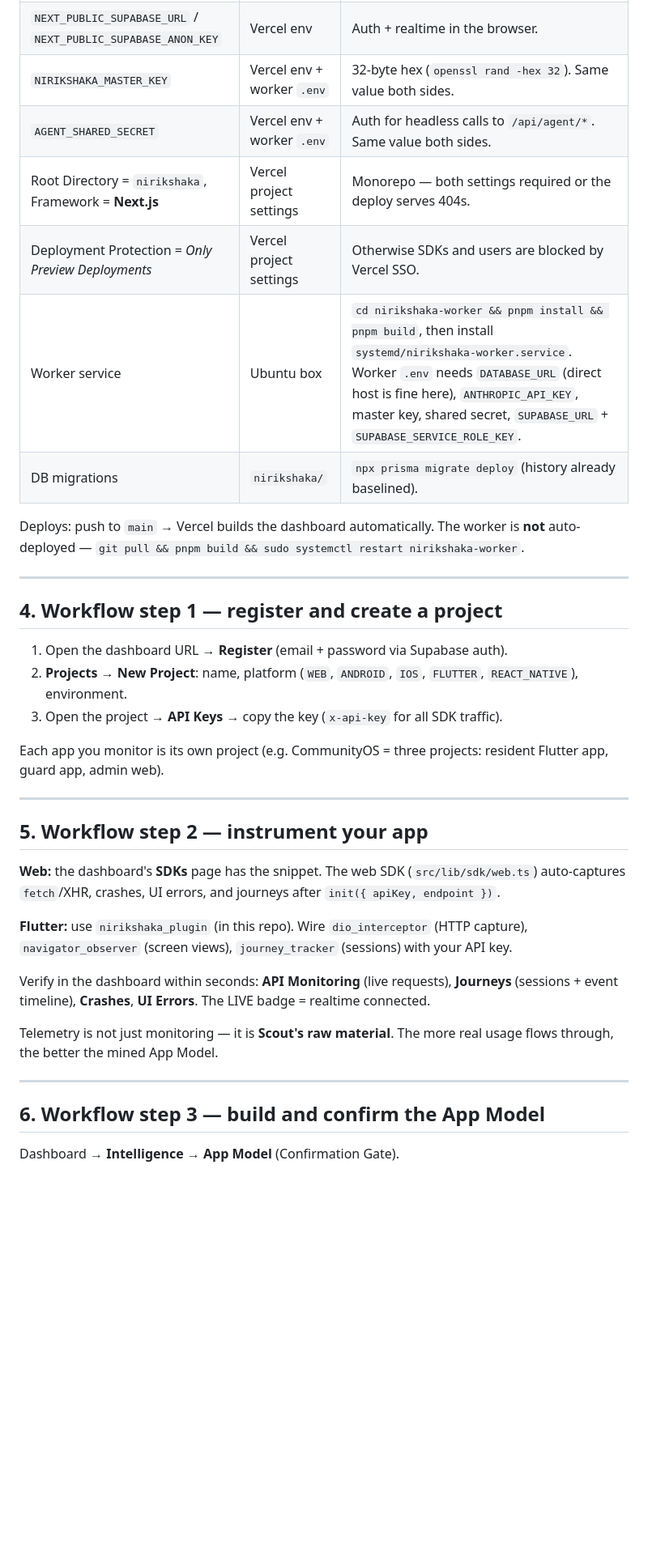
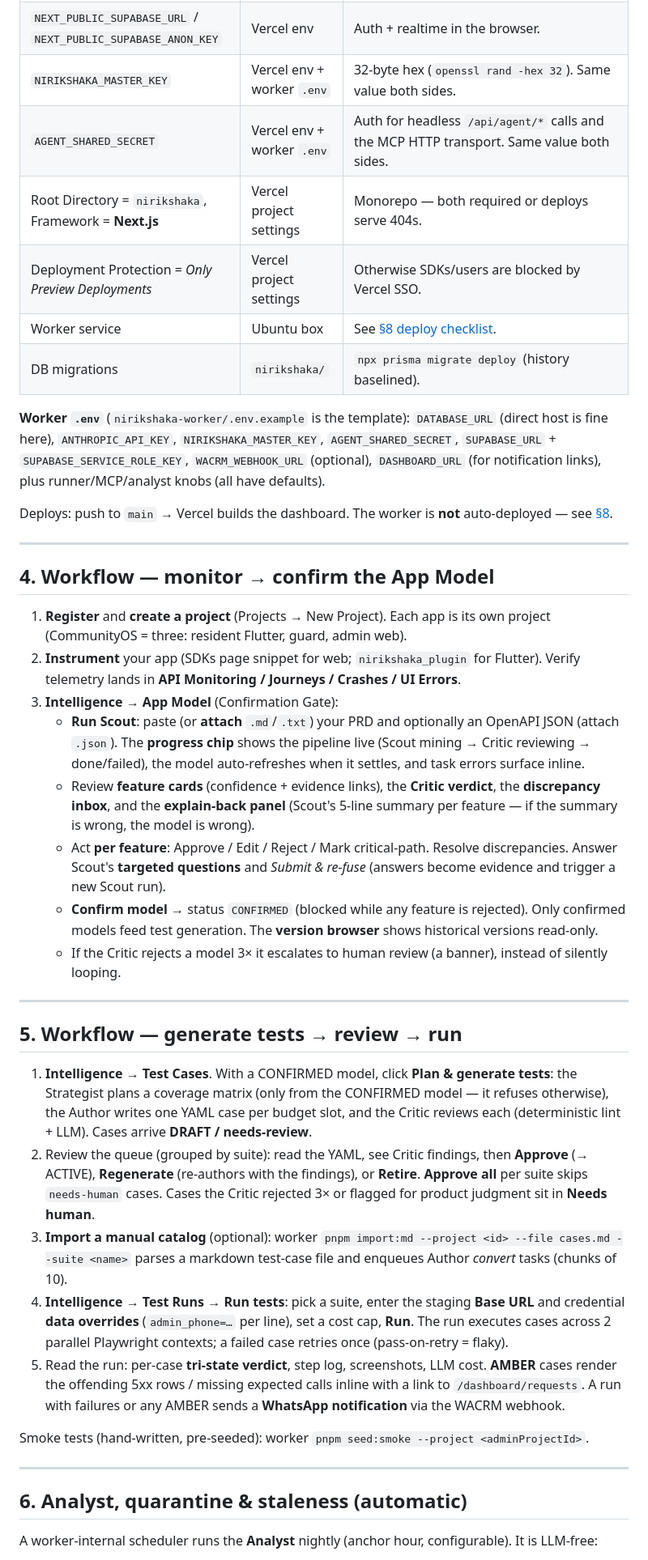
Before and after one commit to amtariksha/testing-tool, a Markdown page: docs/DEVELOPER-MANUAL.md, the part around one of its changes. Shown at 81% size. GitHub-like rendering; blank space fills up the shorter version.

```diff
--- a/docs/DEVELOPER-MANUAL.md
+++ b/docs/DEVELOPER-MANUAL.md
@@ -61,49 +77,78 @@ Skip this section if the platform is already running.
 | `NEXT_PUBLIC_SUPABASE_URL` / `NEXT_PUBLIC_SUPABASE_ANON_KEY` | Vercel env | Auth + realtime in the browser. |
 | `NIRIKSHAKA_MASTER_KEY` | Vercel env + worker `.env` | 32-byte hex (`openssl rand -hex 32`). Same value both sides. |
-| `AGENT_SHARED_SECRET` | Vercel env + worker `.env` | Auth for headless calls to `/api/agent/*`. Same value both sides. |
-| Root Directory = `nirikshaka`, Framework = **Next.js** | Vercel project settings | Monorepo — both settings required or the deploy serves 404s. |
-| Deployment Protection = *Only Preview Deployments* | Vercel project settings | Otherwise SDKs and users are blocked by Vercel SSO. |
-| Worker service | Ubuntu box | `cd nirikshaka-worker && pnpm install && pnpm build`, then install `systemd/nirikshaka-worker.service`. Worker `.env` needs `DATABASE_URL` (direct host is fine here), `ANTHROPIC_API_KEY`, master key, shared secret, `SUPABASE_URL` + `SUPABASE_SERVICE_ROLE_KEY`. |
-| DB migrations | `nirikshaka/` | `npx prisma migrate deploy` (history already baselined). |
+| `AGENT_SHARED_SECRET` | Vercel env + worker `.env` | Auth for headless `/api/agent/*` calls and the MCP HTTP transport. Same value both sides. |
+| Root Directory = `nirikshaka`, Framework = **Next.js** | Vercel project settings | Monorepo — both required or deploys serve 404s. |
+| Deployment Protection = *Only Preview Deployments* | Vercel project settings | Otherwise SDKs/users are blocked by Vercel SSO. |
+| Worker service | Ubuntu box | See [§8 deploy checklist](#8-deploy-checklist). |
+| DB migrations | `nirikshaka/` | `npx prisma migrate deploy` (history baselined). |
 
-Deploys: push to `main` → Vercel builds the dashboard automatically. The worker
-is **not** auto-deployed — `git pull && pnpm build && sudo systemctl restart nirikshaka-worker`.
+**Worker `.env`** (`nirikshaka-worker/.env.example` is the template): `DATABASE_URL`
+(direct host is fine here), `ANTHROPIC_API_KEY`, `NIRIKSHAKA_MASTER_KEY`,
+`AGENT_SHARED_SECRET`, `SUPABASE_URL` + `SUPABASE_SERVICE_ROLE_KEY`,
+`WACRM_WEBHOOK_URL` (optional), `DASHBOARD_URL` (for notification links), plus
+runner/MCP/analyst knobs (all have defaults).
+
+Deploys: push to `main` → Vercel builds the dashboard. The worker is **not**
+auto-deployed — see [§8](#8-deploy-checklist).
 
 ---
 
-## 4. Workflow step 1 — register and create a project
+## 4. Workflow — monitor → confirm the App Model
 
-1. Open the dashboard URL → **Register** (email + password via Supabase auth).
-2. **Projects → New Project**: name, platform (`WEB`, `ANDROID`, `IOS`,
-   `FLUTTER`, `REACT_NATIVE`), environment.
-3. Open the project → **API Keys** → copy the key (`x-api-key` for all SDK
-   traffic).
-
-Each app you monitor is its own project (e.g. CommunityOS = three projects:
-resident Flutter app, guard app, admin web).
+1. **Register** and **create a project** (Projects → New Project). Each app is
+   its own project (CommunityOS = three: resident Flutter, guard, admin web).
+2. **Instrument** your app (SDKs page snippet for web; `nirikshaka_plugin` for
+   Flutter). Verify telemetry lands in **API Monitoring / Journeys / Crashes /
+   UI Errors**.
+3. **Intelligence → App Model** (Confirmation Gate):
+   - **Run Scout**: paste (or **attach** `.md`/`.txt`) your PRD and optionally
+     an OpenAPI JSON (attach `.json`). The **progress chip** shows the pipeline
+     live (Scout mining → Critic reviewing → done/failed), the model
+     auto-refreshes when it settles, and task errors surface inline.
+   - Review **feature cards** (confidence + evidence links), the **Critic
+     verdict**, the **discrepancy inbox**, and the **explain-back panel** (Scout's
+     5-line summary per feature — if the summary is wrong, the model is wrong).
+   - Act **per feature**: Approve / Edit / Reject / Mark critical-path. Resolve
+     discrepancies. Answer Scout's **targeted questions** and *Submit & re-fuse*
+     (answers become evidence and trigger a new Scout run).
+   - **Confirm model** → status `CONFIRMED` (blocked while any feature is
+     rejected). Only confirmed models feed test generation. The **version
+     browser** shows historical versions read-only.
+   - If the Critic rejects a model 3× it escalates to human review (a banner),
+     instead of silently looping.
 
 ---
 
-## 5. Workflow step 2 — instrument your app
+## 5. Workflow — generate tests → review → run
 
-**Web:** the dashboard's **SDKs** page has the snippet. The web SDK
-(`src/lib/sdk/web.ts`) auto-captures `fetch`/XHR, crashes, UI errors, and
-journeys after `init({ apiKey, endpoint })`.
+1. **Intelligence → Test Cases**. With a CONFIRMED model, click **Plan &
+   generate tests**: the Strategist plans a coverage matrix (only from the
+   CONFIRMED model — it refuses otherwise), the Author writes one YAML case per
+   budget slot, and the Critic reviews each (deterministic lint + LLM). Cases
+   arrive **DRAFT / needs-review**.
+2. Review the queue (grouped by suite): read the YAML, see Critic findings,
+   then **Approve** (→ ACTIVE), **Regenerate** (re-authors with the findings),
+   or **Retire**. **Approve all** per suite skips `needs-human` cases. Cases the
+   Critic rejected 3× or flagged for product judgment sit in **Needs human**.
+3. **Import a manual catalog** (optional): worker
+   `pnpm import:md --project <id> --file cases.md --suite <name>` parses a
+   markdown test-case file and enqueues Author *convert* tasks (chunks of 10).
+4. **Intelligence → Test Runs → Run tests**: pick a suite, enter the staging
+   **Base URL** and credential **data overrides** (`admin_phone=…` per line),
+   set a cost cap, **Run**. The run executes cases across 2 parallel Playwright
+   contexts; a failed case retries once (pass-on-retry = flaky).
+5. Read the run: per-case **tri-state verdict**, step log, screenshots, LLM
+   cost. **AMBER** cases render the offending 5xx rows / missing expected calls
+   inline with a link to `/dashboard/requests`. A run with failures or any AMBER
+   sends a **WhatsApp notification** via the WACRM webhook.
 
-**Flutter:** use `nirikshaka_plugin` (in this repo). Wire `dio_interceptor`
-(HTTP capture), `navigator_observer` (screen views), `journey_tracker`
-(sessions) with your API key.
-
-Verify in the dashboard within seconds: **API Monitoring** (live requests),
-**Journeys** (sessions + event timeline), **Crashes**, **UI Errors**. The
-LIVE badge = realtime connected.
-
-Telemetry is not just monitoring — it is **Scout's raw material**. The more
-real usage flows through, the better the mined App Model.
+Smoke tests (hand-written, pre-seeded): worker
+`pnpm seed:smoke --project <adminProjectId>`.
 
 ---
 
-## 6. Workflow step 3 — build and confirm the App Model
+## 6. Analyst, quarantine & staleness (automatic)
 
-Dashboard → **Intelligence → App Model** (Confirmation Gate).
+A worker-internal scheduler runs the **Analyst** nightly (anchor hour,
+configurable). It is LLM-free:
 
```
Also changed, not shown: other parts of docs/DEVELOPER-MANUAL.md (+150 -101 lines).
